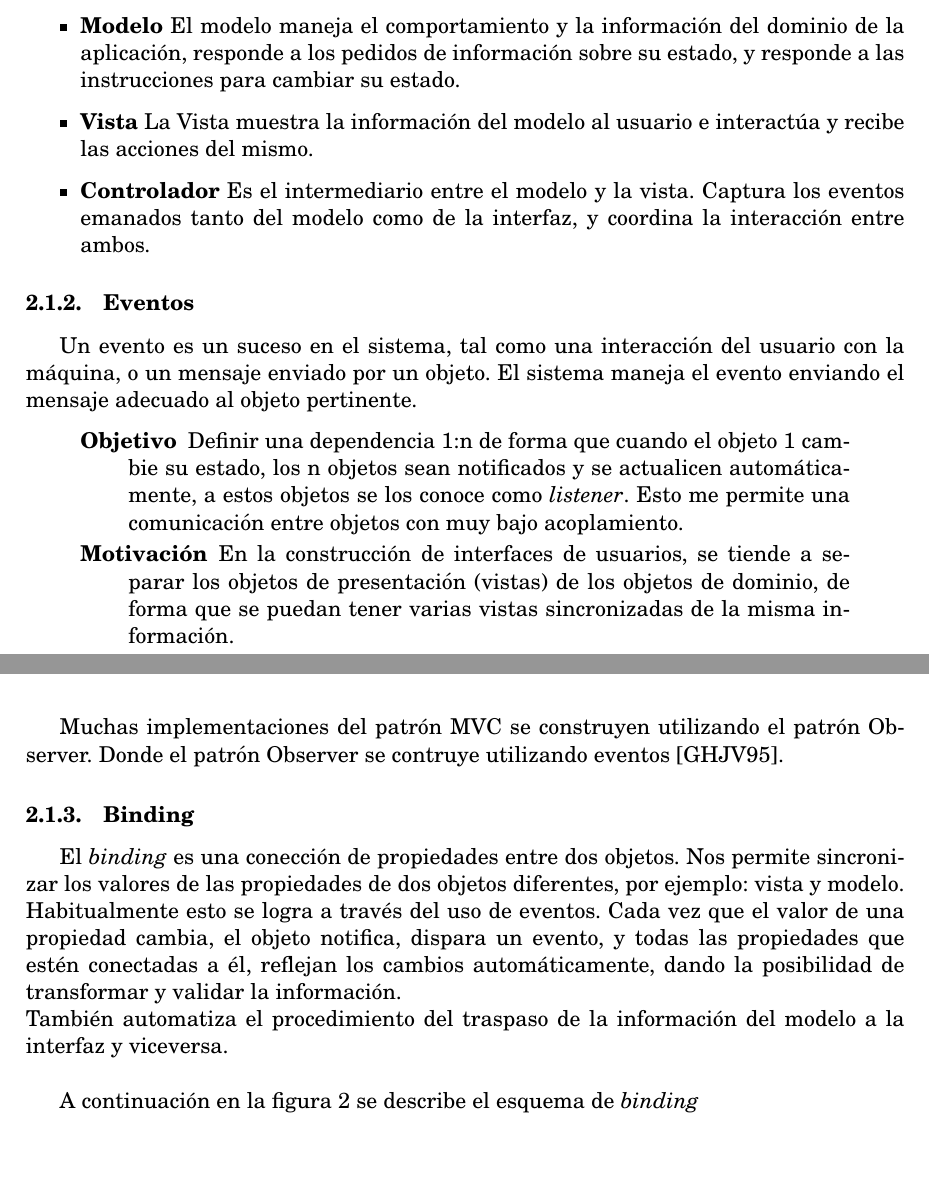
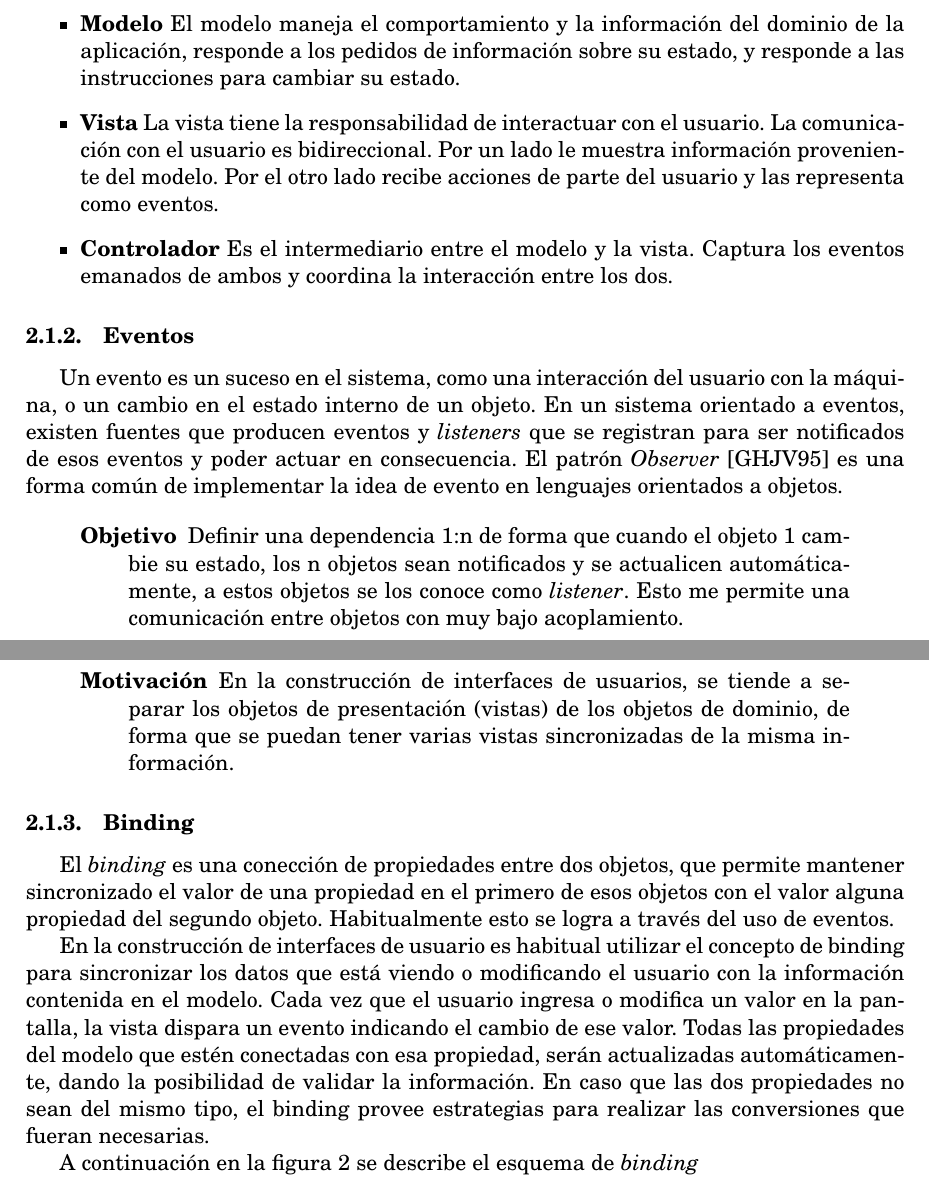
Before and after one commit to flbulgarelli/apo, a LaTeX paper (apo-report/trunk/src/main.tex, which reads apo-report/trunk/src/tex/contex/CIU.tex): two parts of pages 4 and 5 of 23, joined at a grey line, cut so that both start at the same text, the shorter picture padded with empty space. Compiled offline with pdfLaTeX.

Commit message:
git-svn-id: https://xp-dev.com/svn/uqbar/projects/apo@426 e1a88654-4610-4beb-b2e6-8ed2f74c6698

```diff
--- a/apo-report/trunk/src/tex/contex/CIU.tex
+++ b/apo-report/trunk/src/tex/contex/CIU.tex
@@ -35,23 +34,27 @@
 
 
 		\item {\bf Vista}
-			La Vista muestra la información del modelo al usuario e interactúa y recibe
-			las acciones del mismo.
+			La vista tiene la responsabilidad de interactuar con el usuario. La
+			comunicación con el usuario es bidireccional. Por un lado le muestra
+			información proveniente del modelo. Por el otro lado recibe acciones de parte
+			del usuario y las representa como eventos.
 
 		\item {\bf Controlador}
 			Es el intermediario entre el modelo y la vista.
-			Captura los eventos emanados tanto del modelo como de la interfaz, y coordina
-			la interacción entre ambos.
-
-
+			Captura los eventos emanados de ambos y coordina la interacción entre los
+			dos.
 	\end {itemize}
 
 \subsubsection{Eventos}
 \label{Eventos}
 
-	Un evento es un suceso en el sistema, tal como una interacción del usuario con
-	la máquina, o un mensaje enviado por un objeto.
-	El sistema maneja el evento enviando el mensaje adecuado al objeto pertinente.
+	Un evento es un suceso en el sistema, como una interacción del usuario con
+	la máquina, o un cambio en el estado interno de un objeto.
+	En un sistema orientado a eventos, existen fuentes que producen eventos y
+	\emph{listeners} que se registran para ser notificados de esos eventos y poder
+	actuar en consecuencia.
+	El patrón \emph{Observer} \cite{Gamma1995} es una forma común de implementar la
+	idea de evento en lenguajes orientados a objetos.
 
 	\begin{quote}
 
@@ -69,26 +72,26 @@
 	\end{description}
 	\end{quote}
 
-	Muchas implementaciones del patrón MVC se construyen utilizando el
-	patrón Observer. Donde el patrón Observer se contruye
-	utilizando eventos \cite{Gamma1995}.
-
 %\comment{Hay MVC's que en su implementación no utilizan eventos: TODO citar.}%
 
 
 \subsubsection{Binding}
 \label{binding}
 
-	El \emph{binding} es una conección de propiedades entre dos objetos.
-	Nos permite sincronizar los valores de las propiedades de dos objetos
-	diferentes, por ejemplo: vista y modelo. Habitualmente esto se logra a través
-	del uso de eventos.
-	Cada vez que el valor de una propiedad cambia, el objeto notifica, dispara un
-	evento, y todas las propiedades que estén conectadas a él,
-	reflejan los cambios automáticamente, dando la posibilidad de transformar y
-	validar la información.\\
-	También automatiza el procedimiento del traspaso de la información del
-	modelo a la interfaz y viceversa.\\
+	El \emph{binding} es una conección de propiedades entre dos objetos, que
+	permite mantener sincronizado el valor de una propiedad en el primero de esos
+	objetos con el valor alguna propiedad del segundo objeto.
+	Habitualmente esto se logra a través del uso de eventos.
+
+	En la construcción de interfaces de usuario es habitual utilizar el concepto de
+	binding para sincronizar los datos que está viendo o modificando el usuario
+	con la información contenida en el modelo.
+	Cada vez que el usuario ingresa o modifica un valor en la pantalla, la
+	vista dispara un evento indicando el cambio de ese valor. Todas las
+	propiedades del modelo que estén conectadas con esa propiedad, serán
+	actualizadas automáticamente, dando la posibilidad de validar la información.
+	En caso que las dos propiedades no sean del mismo tipo, el binding provee
+	estrategias para realizar las conversiones que fueran necesarias.
 
 	A continuación en la figura \ref{fig:binding} se describe el esquema de
 		\emph{binding}
```
Also changed, not shown: apo-report/trunk/src/tex/Abstract.tex (+14 -15 lines), apo-report/trunk/src/tex/contex/CIU.tex (1 more changed lines).
